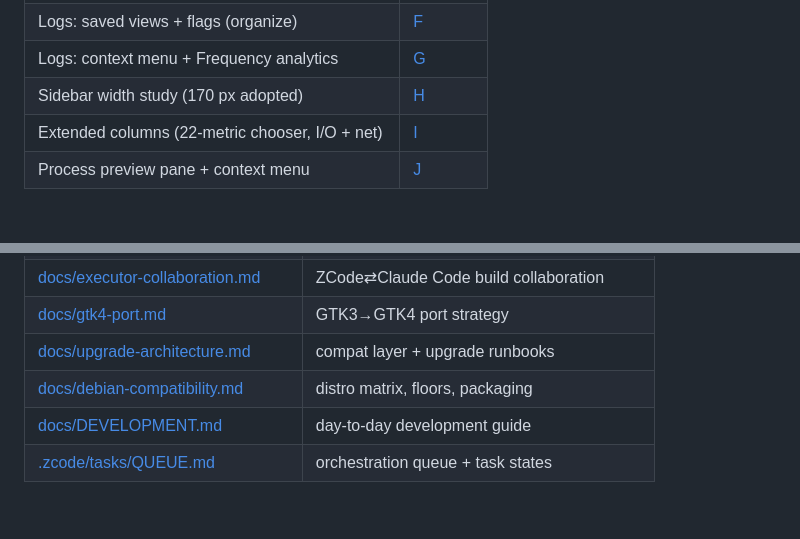
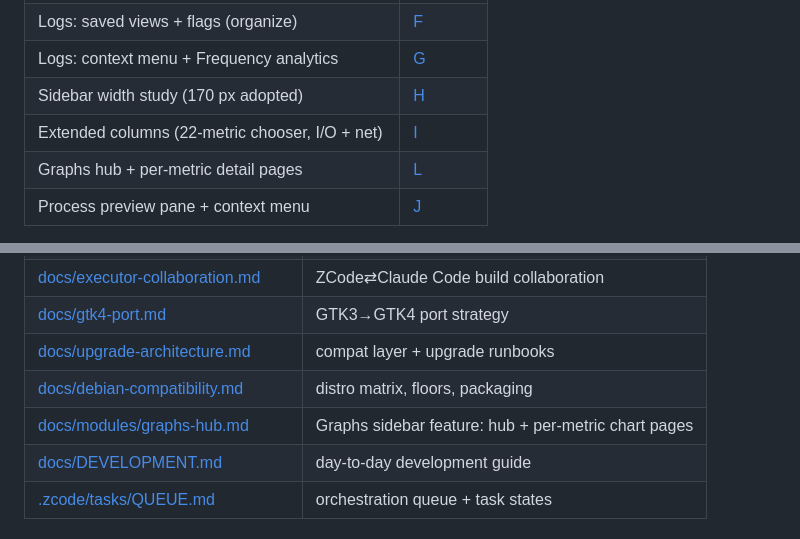
Before and after one commit to MensuraMedia/linprocessmanager, a Markdown page: README.md, 2 parts joined by grey strips. Drawn GitHub-style; blank space fills up the shorter version.

Commit message:
r061: Graphs wired into documentation (concept module index + phase-5 re-scope, README doc-map + mockup table, DEVELOPMENT pointer)

```diff
--- a/README.md
+++ b/README.md
@@ -60,6 +60,7 @@ Workflow, gates, task contracts, and the ZCode⇄Claude collaboration:
 | Logs: context menu + Frequency analytics | [G](docs/mockups/mockup-g-frequency.png) |
 | Sidebar width study (170 px adopted) | [H](docs/mockups/mockup-h-sidebar.png) |
 | Extended columns (22-metric chooser, I/O + net) | [I](docs/mockups/mockup-i-extended-columns.png) |
+| Graphs hub + per-metric detail pages | [L](docs/mockups/mockup-l-graphs.png) |
 | Process preview pane + context menu | [J](docs/mockups/mockup-j-preview-context.png) |
 
 Feature-to-spec mapping lives in the module docs
@@ -77,6 +78,7 @@ Feature-to-spec mapping lives in the module docs
 | [docs/gtk4-port.md](docs/gtk4-port.md) | GTK3→GTK4 port strategy |
 | [docs/upgrade-architecture.md](docs/upgrade-architecture.md) | compat layer + upgrade runbooks |
 | [docs/debian-compatibility.md](docs/debian-compatibility.md) | distro matrix, floors, packaging |
+| [docs/modules/graphs-hub.md](docs/modules/graphs-hub.md) | Graphs sidebar feature: hub + per-metric chart pages |
 | [docs/DEVELOPMENT.md](docs/DEVELOPMENT.md) | day-to-day development guide |
 | [.zcode/tasks/QUEUE.md](.zcode/tasks/QUEUE.md) | orchestration queue + task states |
 
```
Also changed, not shown: docs/DEVELOPMENT.md (+2 -1 lines), docs/process-manager-concept.md (+7 -4 lines).
